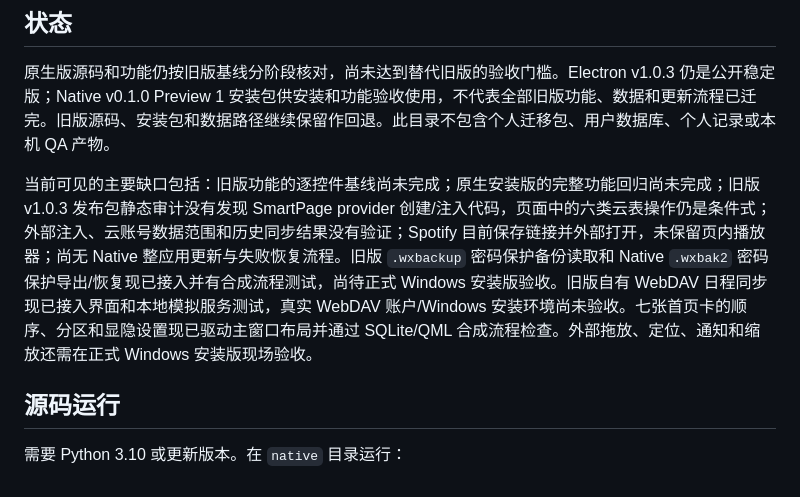
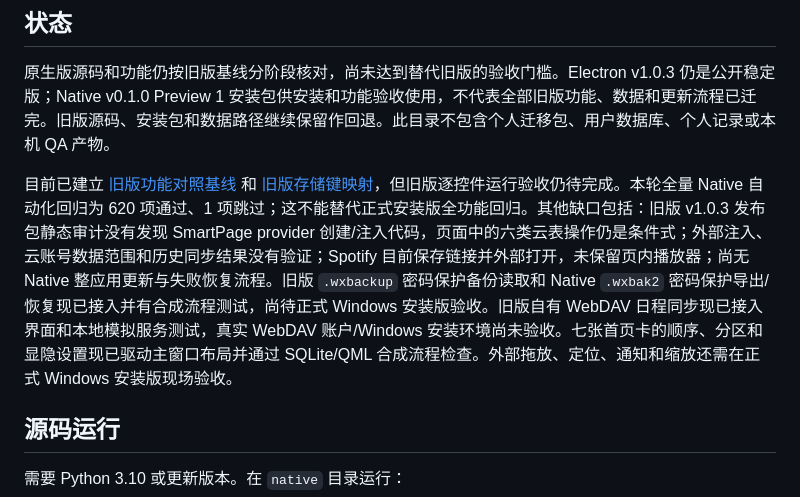
Before and after one commit to linjiuyao2025/FLUKE, a Markdown page: native/README.md, the part around the change. GitHub-like rendering.

Commit message:
Document legacy migration baseline and verification state

```diff
--- a/native/README.md
+++ b/native/README.md
@@ -6,7 +6,7 @@
 
 原生版源码和功能仍按旧版基线分阶段核对，尚未达到替代旧版的验收门槛。Electron v1.0.3 仍是公开稳定版；Native v0.1.0 Preview 1 安装包供安装和功能验收使用，不代表全部旧版功能、数据和更新流程已迁完。旧版源码、安装包和数据路径继续保留作回退。此目录不包含个人迁移包、用户数据库、个人记录或本机 QA 产物。
 
-当前可见的主要缺口包括：旧版功能的逐控件基线尚未完成；原生安装版的完整功能回归尚未完成；旧版 v1.0.3 发布包静态审计没有发现 SmartPage provider 创建/注入代码，页面中的六类云表操作仍是条件式；外部注入、云账号数据范围和历史同步结果没有验证；Spotify 目前保存链接并外部打开，未保留页内播放器；尚无 Native 整应用更新与失败恢复流程。旧版 `.wxbackup` 密码保护备份读取和 Native `.wxbak2` 密码保护导出/恢复现已接入并有合成流程测试，尚待正式 Windows 安装版验收。旧版自有 WebDAV 日程同步现已接入界面和本地模拟服务测试，真实 WebDAV 账户/Windows 安装环境尚未验收。七张首页卡的顺序、分区和显隐设置现已驱动主窗口布局并通过 SQLite/QML 合成流程检查。外部拖放、定位、通知和缩放还需在正式 Windows 安装版现场验收。
+目前已建立 [旧版功能对照基线](LEGACY_FUNCTION_BASELINE.md) 和 [旧版存储键映射](LEGACY_STORAGE_MAP.md)，但旧版逐控件运行验收仍待完成。本轮全量 Native 自动化回归为 620 项通过、1 项跳过；这不能替代正式安装版全功能回归。其他缺口包括：旧版 v1.0.3 发布包静态审计没有发现 SmartPage provider 创建/注入代码，页面中的六类云表操作仍是条件式；外部注入、云账号数据范围和历史同步结果没有验证；Spotify 目前保存链接并外部打开，未保留页内播放器；尚无 Native 整应用更新与失败恢复流程。旧版 `.wxbackup` 密码保护备份读取和 Native `.wxbak2` 密码保护导出/恢复现已接入并有合成流程测试，尚待正式 Windows 安装版验收。旧版自有 WebDAV 日程同步现已接入界面和本地模拟服务测试，真实 WebDAV 账户/Windows 安装环境尚未验收。七张首页卡的顺序、分区和显隐设置现已驱动主窗口布局并通过 SQLite/QML 合成流程检查。外部拖放、定位、通知和缩放还需在正式 Windows 安装版现场验收。
 
 ## 源码运行
 
```
Also changed, not shown: native/LEGACY_FUNCTION_BASELINE.md (added, +64 -0 lines), native/LEGACY_STORAGE_MAP.md (added, +54 -0 lines).
